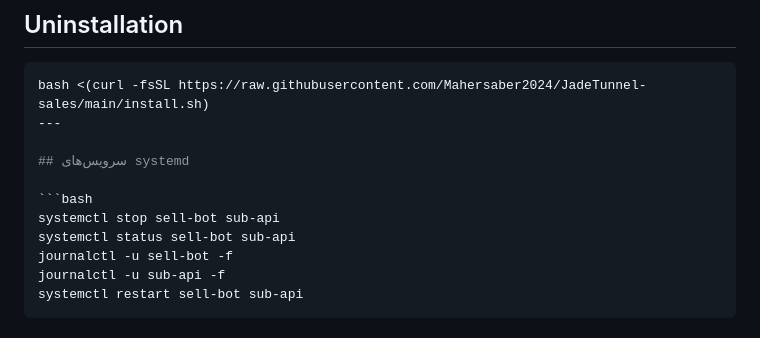
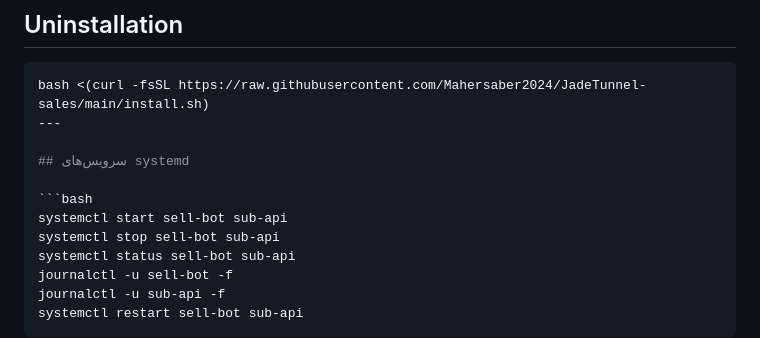
Before and after one commit to Mahersaber2024/JadeTunnel-sales, a Markdown page: README.MD, the part around the change. GitHub-like rendering.

````diff
--- a/README.MD
+++ b/README.MD
@@ -34,6 +34,7 @@ bash <(curl -fsSL https://raw.githubusercontent.com/Mahersaber2024/JadeTunnel-sa
 ## سرویس‌های systemd
 
 ```bash
+systemctl start sell-bot sub-api
 systemctl stop sell-bot sub-api
 systemctl status sell-bot sub-api
 journalctl -u sell-bot -f
````
